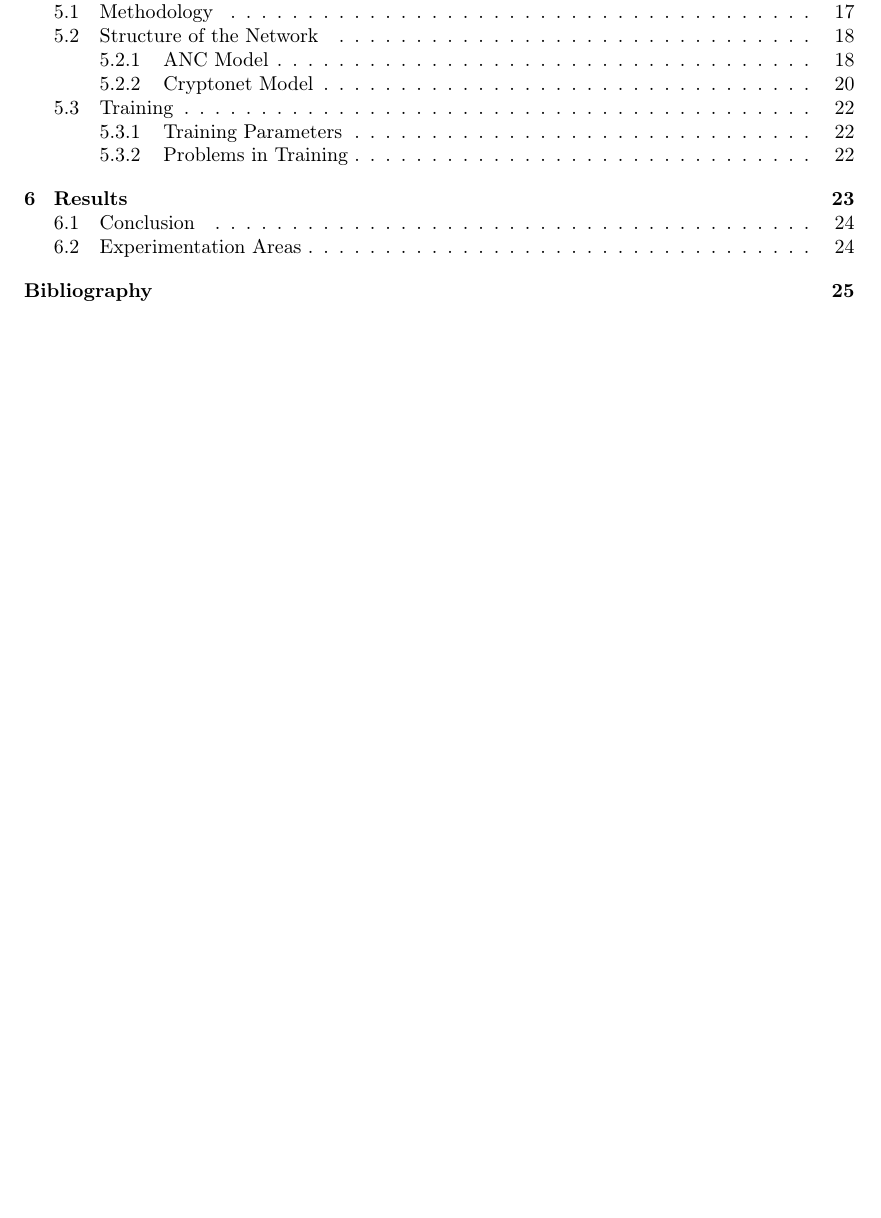
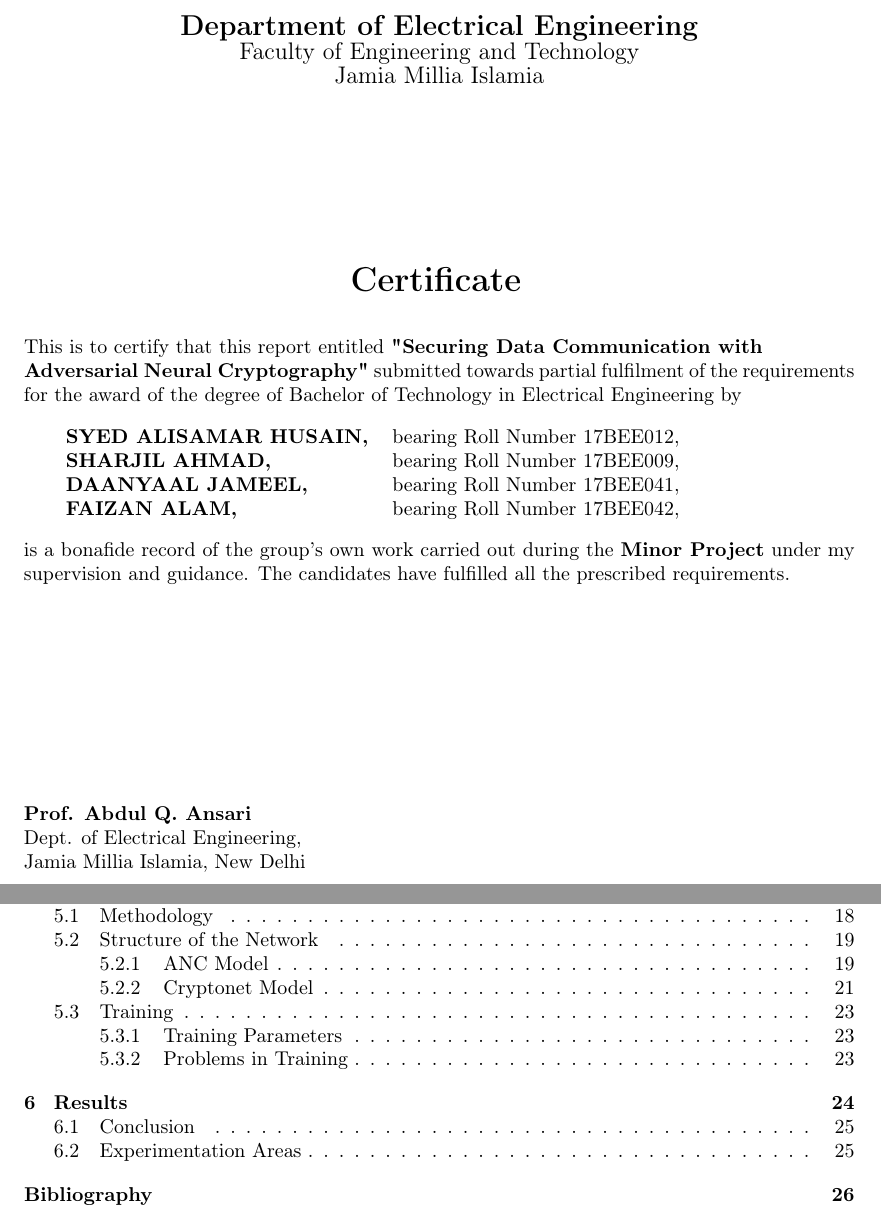
Before and after one commit to zrthxn/CryptoGAN, a LaTeX paper (docs/Minor Report/minorrep.tex): part of page 4 of 26 before the commit and two parts of pages 2 and 5 of 27 after it, the two joined at a grey line, cut at the place of the change, the shorter picture padded with empty space. Compiled offline with pdfLaTeX.

Commit message:
Include certificate in minorrep

```diff
--- a/docs/Minor Report/minorrep.tex
+++ b/docs/Minor Report/minorrep.tex
@@ -75,6 +75,42 @@
     \end{center}
     \vspace*{\fill}
   \end{titlepage}
+
+  \newpage
+  \begin{center}
+    {\Large \bfseries Department of Electrical Engineering}\\
+    {\large Faculty of Engineering and Technology}\\
+    {\large Jamia Millia Islamia}
+  \end{center}
+  \vspace*{1in}
+  \begin{center}
+    {\LARGE \bfseries Certificate}
+    \vspace*{0.125in}
+  \end{center}
+
+  \noindent This is to certify that this report entitled {\bfseries "Securing Data Communication with\\
+  Adversarial Neural Cryptography"} submitted towards partial fulfilment of the requirements for
+  the award of the degree of Bachelor of Technology in Electrical Engineering by\\
+
+  \begin{tabular}{l c c }
+    {\bfseries SYED ALISAMAR HUSAIN,} & bearing Roll Number 17BEE012,\\
+    {\bfseries SHARJIL AHMAD,} & bearing Roll Number 17BEE009,\\
+    {\bfseries DAANYAAL JAMEEL,} & bearing Roll Number 17BEE041,\\
+    {\bfseries FAIZAN ALAM,} & bearing Roll Number 17BEE042,\\
+  \end{tabular}
+  \vspace*{0.125in}
+
+  \noindent is a bonafide record of the group's own work carried out during the {\bfseries Minor Project}
+  under my supervision and guidance. The candidates have fulfilled all the prescribed requirements.
+
+  \vspace*{1.5in}
+  \noindent {\bfseries Prof. Abdul Q. Ansari}\\
+  Dept. of Electrical Engineering,\\
+  Jamia Millia Islamia, New Delhi
+  \vspace*{\fill}
+  \thispagestyle{empty}
+
+  % -------------------------------------------------------
 
   \newpage
   \vspace*{1in}
```
Also changed, not shown: docs/Minor Report/minorrep.pdf, 2 other files.
